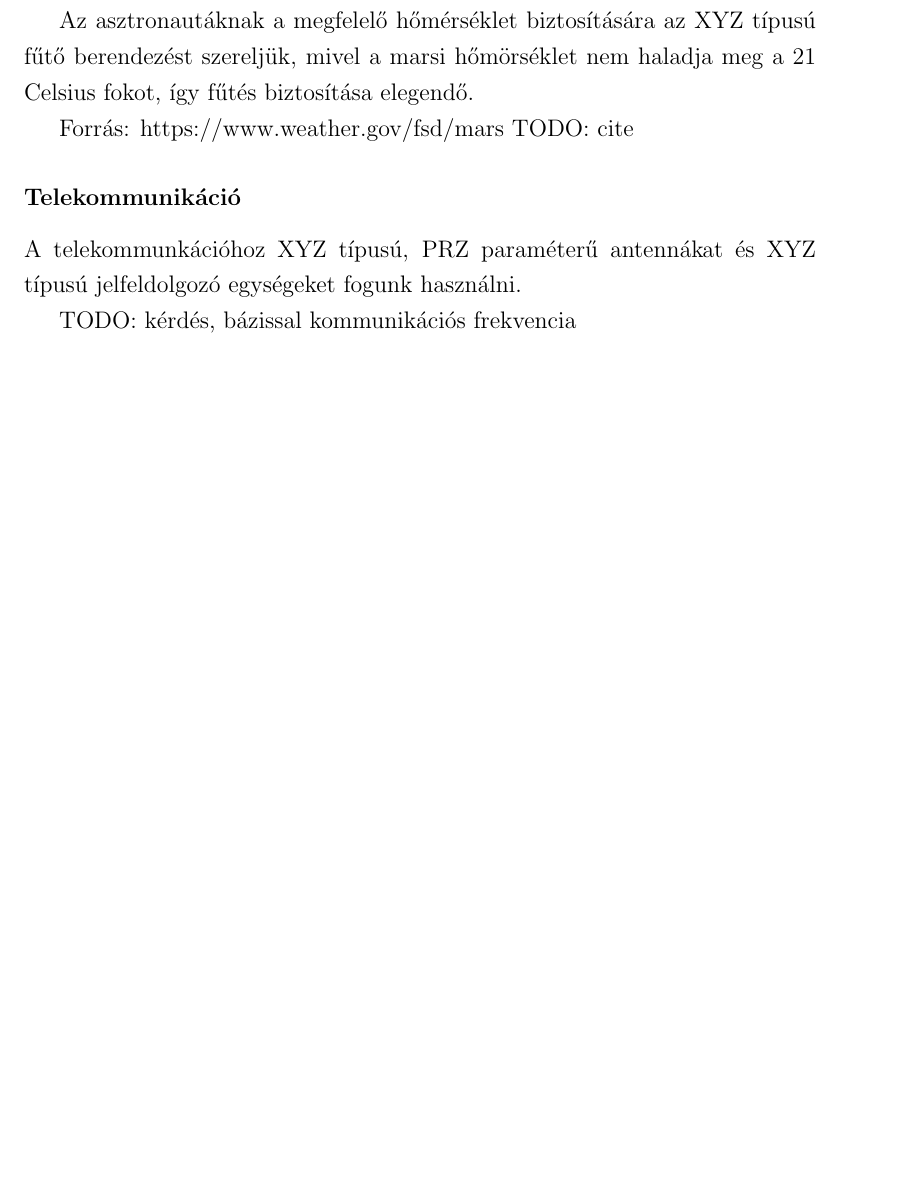
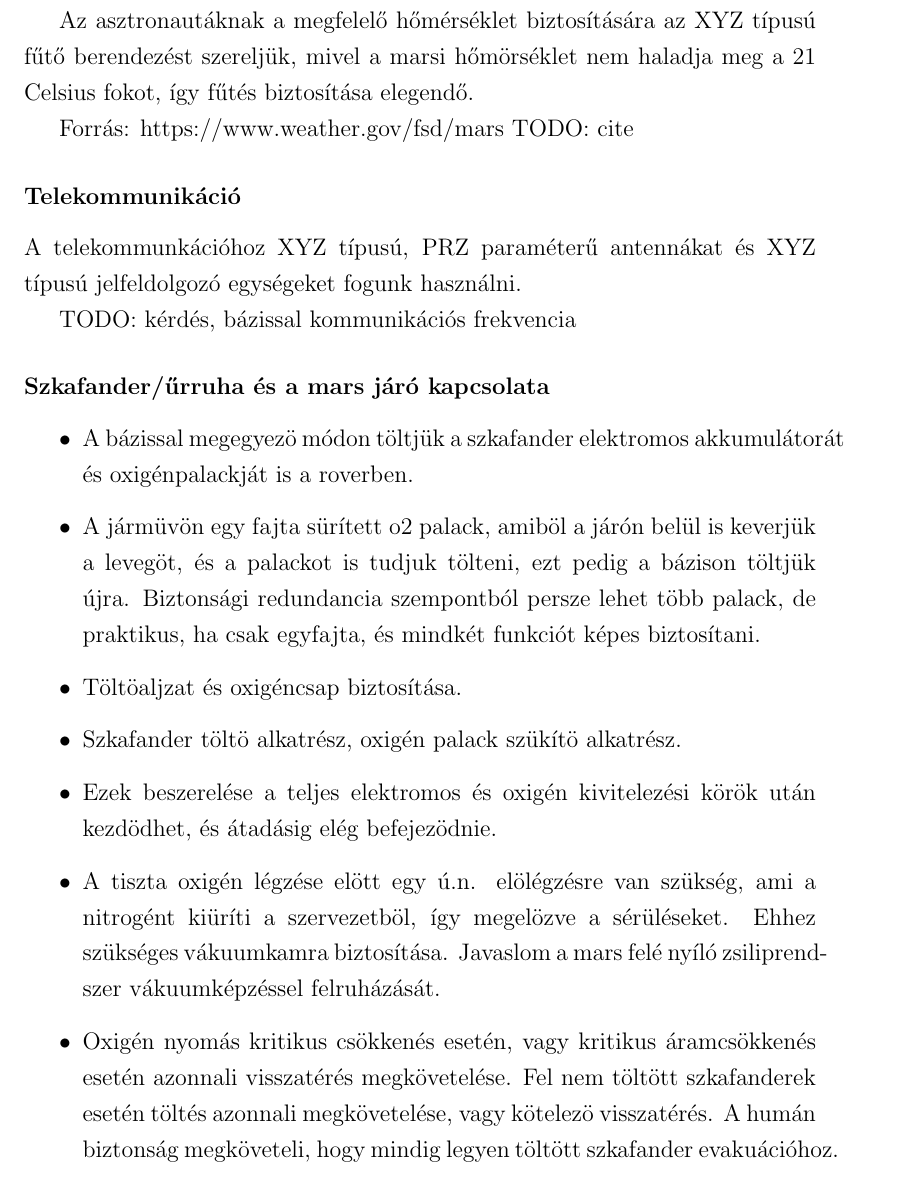
Before and after one commit to robertfiko/reqengcrew_marsrover, a LaTeX document (main.tex): part of page 14 of 22, cut so that both start at the same text, the shorter picture padded with empty space. Compiled offline with pdfLaTeX.

Commit message:
spacesuit

```diff
--- a/main.tex
+++ b/main.tex
@@ -346,7 +346,17 @@ A telekommunkációhoz XYZ típusú, PRZ paraméterű antennákat és XYZ típus
 
 TODO: kérdés, bázissal kommunikációs frekvencia
 
+\subsubsection{Szkafander/űrruha és a mars járó kapcsolata}
+\begin{itemize}
 
+  \item A bázissal megegyezö módon töltjük a szkafander elektromos akkumulátorát és oxigénpalackját is a roverben.
+  \item A jármüvön egy fajta sürített o2 palack, amiböl a járón belül is keverjük a levegöt, és a palackot is tudjuk tölteni, ezt pedig a bázison töltjük újra. Biztonsági redundancia szempontból persze lehet több palack, de praktikus, ha csak egyfajta, és mindkét funkciót képes biztosítani.
+  \item Töltöaljzat és oxigéncsap biztosítása.
+  \item Szkafander töltö alkatrész, oxigén palack szükítö alkatrész.
+  \item Ezek beszerelése a teljes elektromos és oxigén kivitelezési körök után kezdödhet, és átadásig elég befejezödnie.
+  \item A tiszta oxigén légzése elött egy ú.n. elölégzésre van szükség, ami a nitrogént kiüríti a szervezetböl, így megelözve a sérüléseket. Ehhez szükséges vákuumkamra biztosítása. Javaslom a mars felé nyíló zsiliprendszer vákuumképzéssel felruházását.
+  \item Oxigén nyomás kritikus csökkenés esetén, vagy kritikus áramcsökkenés esetén azonnali visszatérés megkövetelése. Fel nem töltött szkafanderek esetén töltés azonnali megkövetelése, vagy kötelezö visszatérés. A humán biztonság megköveteli, hogy mindig legyen töltött szkafander evakuációhoz.
+\end{itemize}
 
 \subsubsection{Energiaellátás}
 
```
